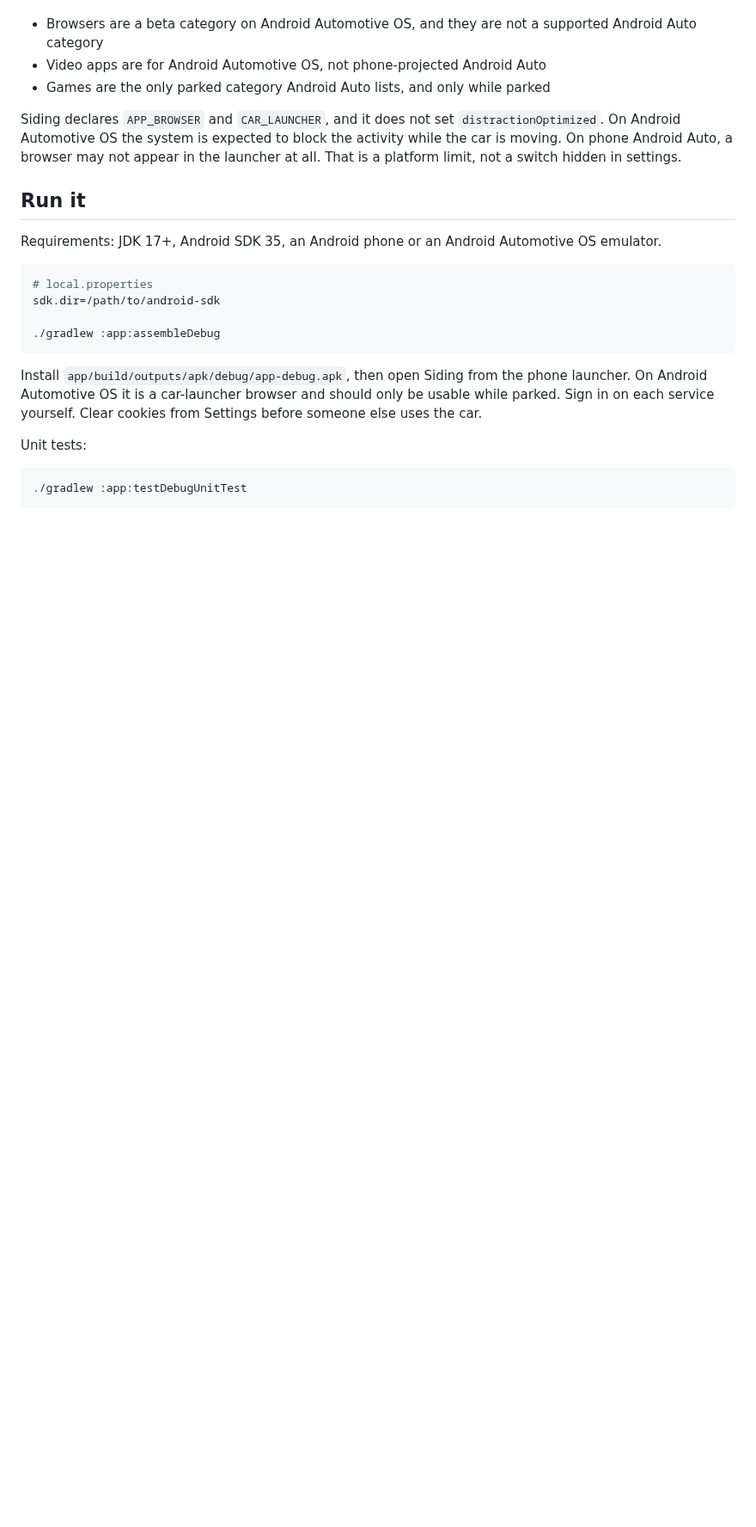
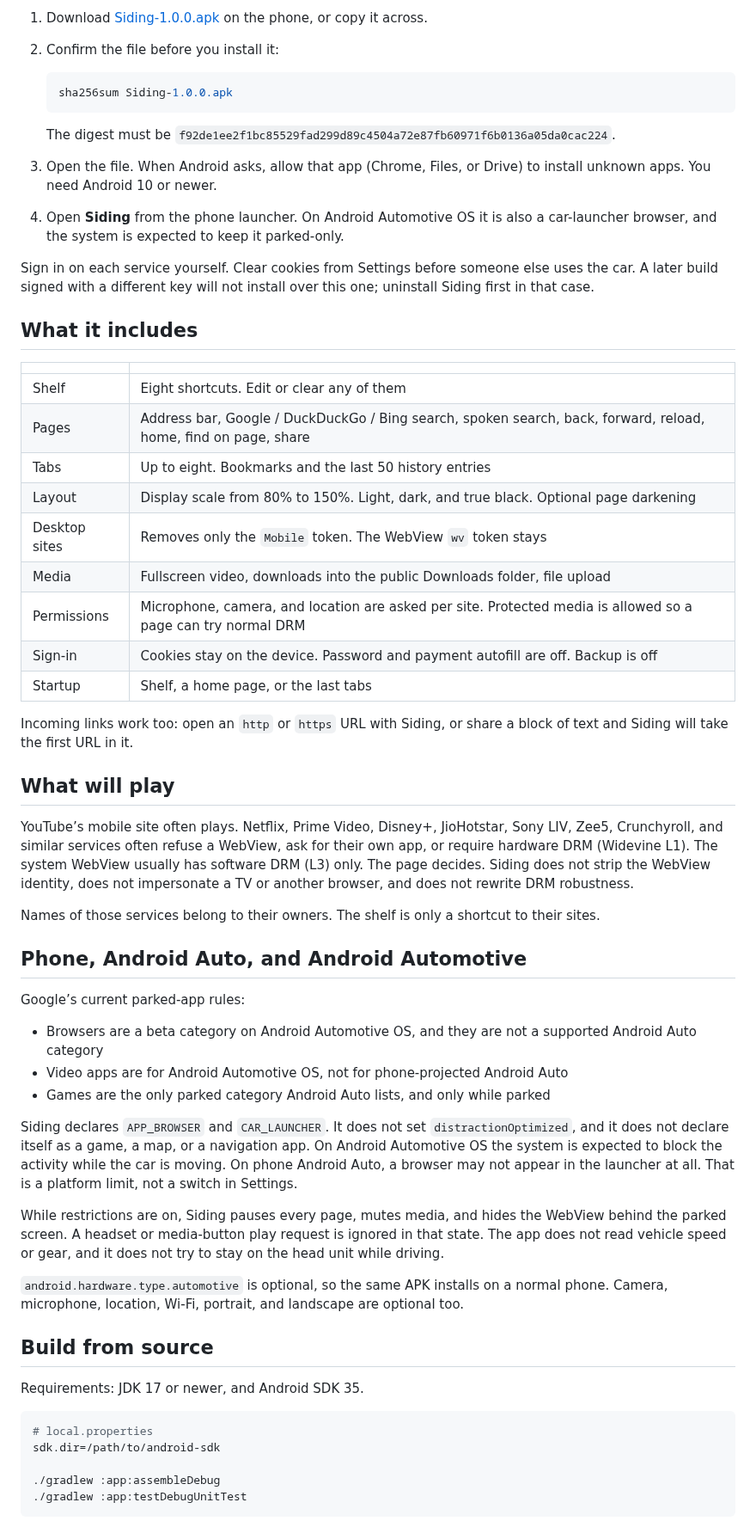
Before and after one commit to ratheshr8/android-auto-stream, a Markdown page: README.md, the part around one of its changes. Shown at 86% size. Drawn GitHub-style; blank space fills up the shorter version.

````diff
--- a/README.md
+++ b/README.md
@@ -24,26 +34,61 @@ Google’s current parked-app rules also matter:
+1. Download [Siding-1.0.0.apk](https://github.com/ratheshr8/android-auto-stream/releases/download/v1.0.0/Siding-1.0.0.apk) on the phone, or copy it across.
+2. Confirm the file before you install it:
+
+   ```bash
+   sha256sum Siding-1.0.0.apk
+   ```
+
+   The digest must be `f92de1ee2f1bc85529fad299d89c4504a72e87fb60971f6b0136a05da0cac224`.
+3. Open the file. When Android asks, allow that app (Chrome, Files, or Drive) to install unknown apps. You need Android 10 or newer.
+4. Open **Siding** from the phone launcher. On Android Automotive OS it is also a car-launcher browser, and the system is expected to keep it parked-only.
+
+Sign in on each service yourself. Clear cookies from Settings before someone else uses the car. A later build signed with a different key will not install over this one; uninstall Siding first in that case.
+
+## What it includes
+
+| | |
+| --- | --- |
+| Shelf | Eight shortcuts. Edit or clear any of them |
+| Pages | Address bar, Google / DuckDuckGo / Bing search, spoken search, back, forward, reload, home, find on page, share |
+| Tabs | Up to eight. Bookmarks and the last 50 history entries |
+| Layout | Display scale from 80% to 150%. Light, dark, and true black. Optional page darkening |
+| Desktop sites | Removes only the `Mobile` token. The WebView `wv` token stays |
+| Media | Fullscreen video, downloads into the public Downloads folder, file upload |
+| Permissions | Microphone, camera, and location are asked per site. Protected media is allowed so a page can try normal DRM |
+| Sign-in | Cookies stay on the device. Password and payment autofill are off. Backup is off |
+| Startup | Shelf, a home page, or the last tabs |
+
+Incoming links work too: open an `http` or `https` URL with Siding, or share a block of text and Siding will take the first URL in it.
+
+## What will play
+
+YouTube’s mobile site often plays. Netflix, Prime Video, Disney+, JioHotstar, Sony LIV, Zee5, Crunchyroll, and similar services often refuse a WebView, ask for their own app, or require hardware DRM (Widevine L1). The system WebView usually has software DRM (L3) only. The page decides. Siding does not strip the WebView identity, does not impersonate a TV or another browser, and does not rewrite DRM robustness.
+
+Names of those services belong to their owners. The shelf is only a shortcut to their sites.
+
+## Phone, Android Auto, and Android Automotive
+
+Google’s current parked-app rules:
 
 - Browsers are a beta category on Android Automotive OS, and they are not a supported Android Auto category
-- Video apps are for Android Automotive OS, not phone-projected Android Auto
+- Video apps are for Android Automotive OS, not for phone-projected Android Auto
 - Games are the only parked category Android Auto lists, and only while parked
 
-Siding declares `APP_BROWSER` and `CAR_LAUNCHER`, and it does not set `distractionOptimized`. On Android Automotive OS the system is expected to block the activity while the car is moving. On phone Android Auto, a browser may not appear in the launcher at all. That is a platform limit, not a switch hidden in settings.
+Siding declares `APP_BROWSER` and `CAR_LAUNCHER`. It does not set `distractionOptimized`, and it does not declare itself as a game, a map, or a navigation app. On Android Automotive OS the system is expected to block the activity while the car is moving. On phone Android Auto, a browser may not appear in the launcher at all. That is a platform limit, not a switch in Settings.
 
-## Run it
+While restrictions are on, Siding pauses every page, mutes media, and hides the WebView behind the parked screen. A headset or media-button play request is ignored in that state. The app does not read vehicle speed or gear, and it does not try to stay on the head unit while driving.
 
-Requirements: JDK 17+, Android SDK 35, an Android phone or an Android Automotive OS emulator.
+`android.hardware.type.automotive` is optional, so the same APK installs on a normal phone. Camera, microphone, location, Wi-Fi, portrait, and landscape are optional too.
+
+## Build from source
+
+Requirements: JDK 17 or newer, and Android SDK 35.
 
 ```bash
 # local.properties
 sdk.dir=/path/to/android-sdk
 
 ./gradlew :app:assembleDebug
-```
-
-Install `app/build/outputs/apk/debug/app-debug.apk`, then open Siding from the phone launcher. On Android Automotive OS it is a car-launcher browser and should only be usable while parked. Sign in on each service yourself. Clear cookies from Settings before someone else uses the car.
-
-Unit tests:
-
-```bash
 ./gradlew :app:testDebugUnitTest
 ```
 
````
Also changed, not shown: other parts of README.md (+48 -16 lines), docs/browser.png (added), docs/parked.png (added), docs/shelf.png (added), 2 other files.
